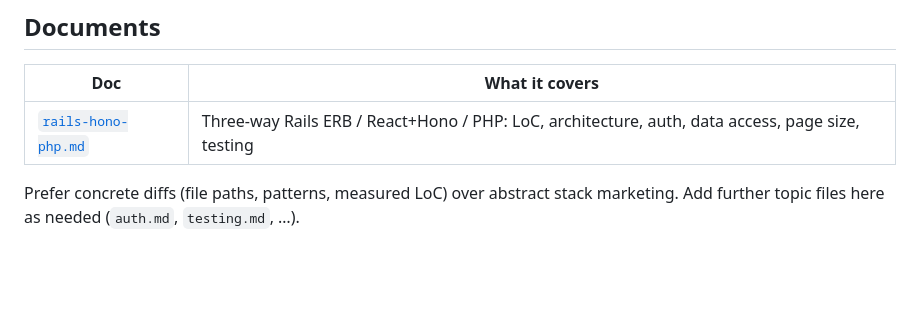
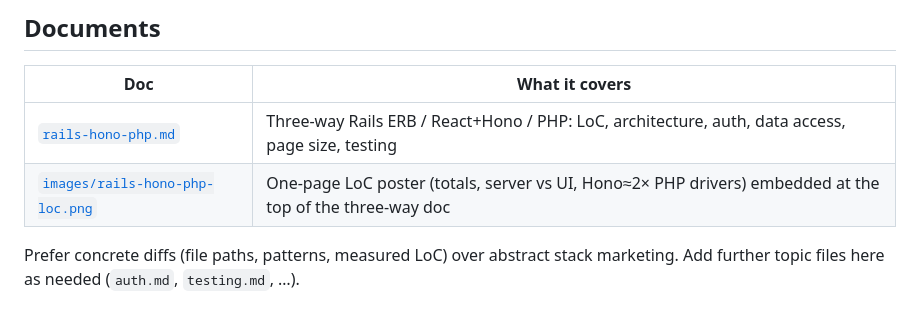
Before and after one commit to naofumi/real-world-apps, a Markdown page: docs/comparisons/README.md, the part around the change. GitHub-like rendering; blank space fills up the shorter version.

```diff
--- a/docs/comparisons/README.md
+++ b/docs/comparisons/README.md
@@ -7,6 +7,7 @@ Side-by-side notes across the three Conduit stacks.
 | Doc | What it covers |
 | --- | --- |
 | [`rails-hono-php.md`](./rails-hono-php.md) | Three-way Rails ERB / React+Hono / PHP: LoC, architecture, auth, data access, page size, testing |
+| [`images/rails-hono-php-loc.png`](./images/rails-hono-php-loc.png) | One-page LoC poster (totals, server vs UI, Hono≈2× PHP drivers) embedded at the top of the three-way doc |
 
 Prefer concrete diffs (file paths, patterns, measured LoC) over abstract stack marketing. Add further topic files here as needed (`auth.md`, `testing.md`, …).
 
```
Also changed, not shown: docs/comparisons/rails-hono-php.md (+4 -0 lines), docs/comparisons/images/rails-hono-php-loc.png (added), 1 other file.
